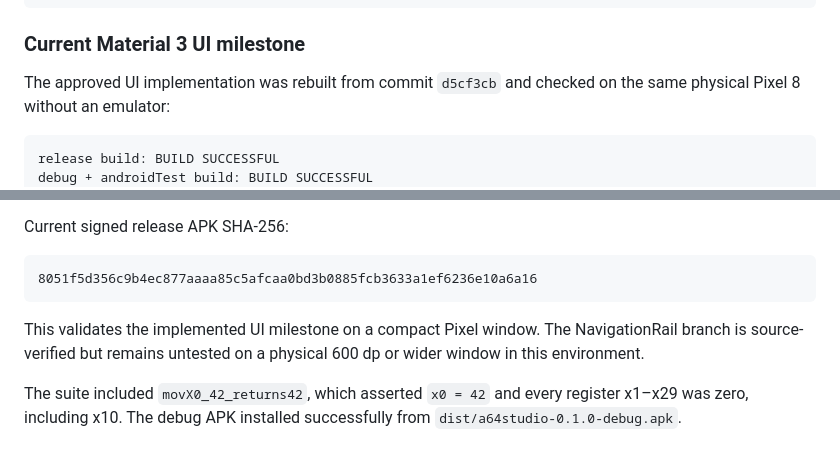
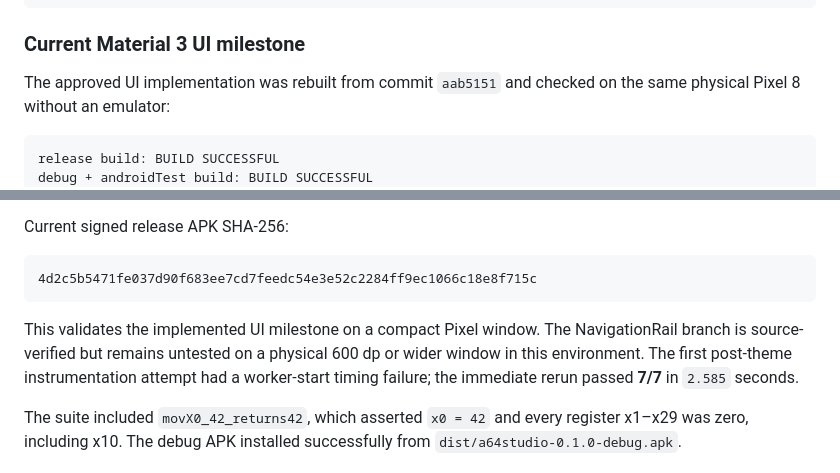
Before and after one commit to Kenneth-Cho-InfoSec/A64_Studio, a Markdown page: docs/VERIFICATION.md, 2 parts joined by grey strips. Rendered like a GitHub page.

Commit message:
docs: record semantic theme checkpoint

````diff
--- a/docs/VERIFICATION.md
+++ b/docs/VERIFICATION.md
@@ -38,7 +38,7 @@ OK (7 tests)
 
 ### Current Material 3 UI milestone
 
-The approved UI implementation was rebuilt from commit `d5cf3cb` and checked
+The approved UI implementation was rebuilt from commit `aab5151` and checked
 on the same physical Pixel 8 without an emulator:
 
 ```text
@@ -61,12 +61,14 @@ The release APK installed successfully. Manual device checks verified:
 Current signed release APK SHA-256:
 
 ```text
-8051f5d356c9b4ec877aaaa85c5afcaa0bd3b0885fcb3633a1ef6236e10a6a16
+4d2c5b5471fe037d90f683ee7cd7feedc54e3e52c2284ff9ec1066c18e8f715c
 ```
 
 This validates the implemented UI milestone on a compact Pixel window. The
 NavigationRail branch is source-verified but remains untested on a physical
 600 dp or wider window in this environment.
+The first post-theme instrumentation attempt had a worker-start timing
+failure; the immediate rerun passed **7/7** in `2.585` seconds.
 
 The suite included `movX0_42_returns42`, which asserted `x0 = 42` and every
 register x1–x29 was zero, including x10. The debug APK installed successfully
````
